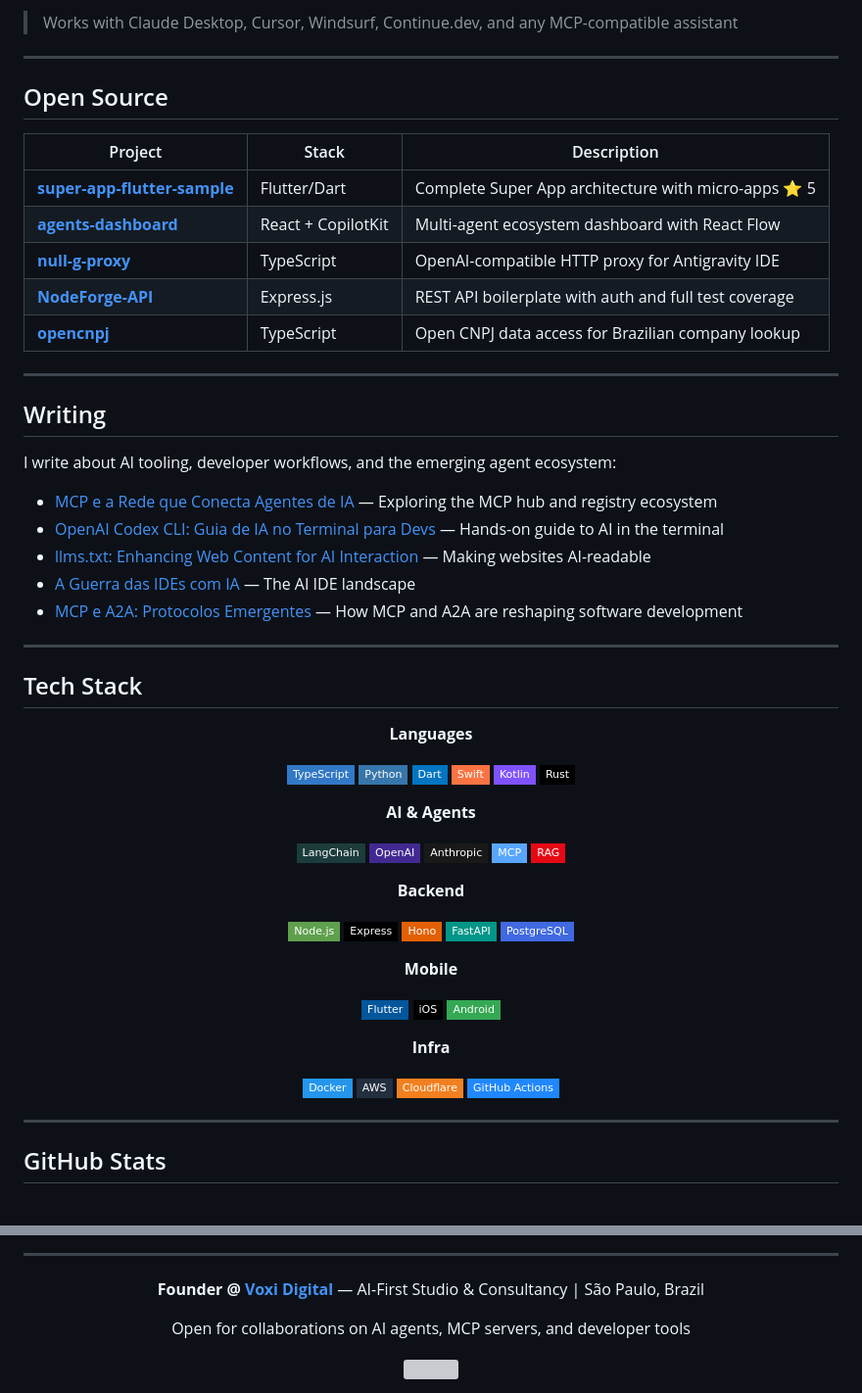
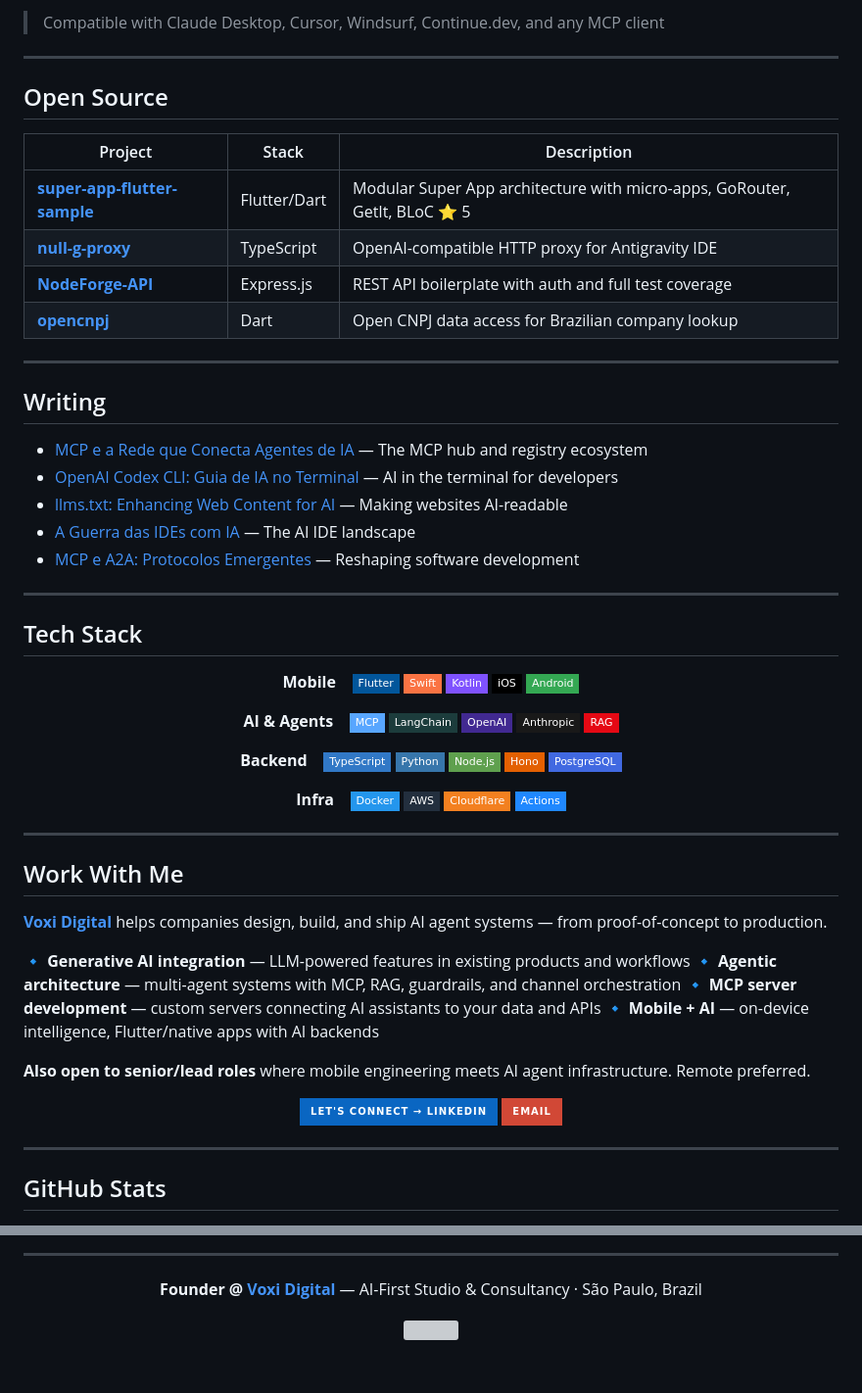
Before and after one commit to cristianoaredes/cristianoaredes, a Markdown page: README.md, 2 parts joined by grey strips. Shown at 98% size. GitHub-like rendering; badges without logos; blank space fills up the shorter version; grey boxes are pictures that could not be loaded.

Commit message:
fix: UX audit — reorder trust funnel, remove broken links, clean design, add CTA

```diff
--- a/README.md
+++ b/README.md
@@ -146,7 +93,7 @@ Request → Channel Adapter → Rate Limiter → Guardrails (inbound)
 </tr>
 </table>
 
-> Works with Claude Desktop, Cursor, Windsurf, Continue.dev, and any MCP-compatible assistant
+> Compatible with Claude Desktop, Cursor, Windsurf, Continue.dev, and any MCP client
 
 ---
 
@@ -154,23 +101,20 @@ Request → Channel Adapter → Rate Limiter → Guardrails (inbound)
 
 | Project | Stack | Description |
 |---------|-------|-------------|
-| [**super-app-flutter-sample**](https://github.com/cristianoaredes/super-app-flutter-sample) | Flutter/Dart | Complete Super App architecture with micro-apps ⭐ 5 |
-| [**agents-dashboard**](https://github.com/cristianoaredes/agents-dashboard) | React + CopilotKit | Multi-agent ecosystem dashboard with React Flow |
+| [**super-app-flutter-sample**](https://github.com/cristianoaredes/super-app-flutter-sample) | Flutter/Dart | Modular Super App architecture with micro-apps, GoRouter, GetIt, BLoC ⭐ 5 |
 | [**null-g-proxy**](https://github.com/cristianoaredes/null-g-proxy) | TypeScript | OpenAI-compatible HTTP proxy for Antigravity IDE |
 | [**NodeForge-API**](https://github.com/cristianoaredes/NodeForge-API) | Express.js | REST API boilerplate with auth and full test coverage |
-| [**opencnpj**](https://github.com/cristianoaredes/opencnpj) | TypeScript | Open CNPJ data access for Brazilian company lookup |
+| [**opencnpj**](https://github.com/cristianoaredes/opencnpj) | Dart | Open CNPJ data access for Brazilian company lookup |
 
 ---
 
 ## Writing
 
-I write about AI tooling, developer workflows, and the emerging agent ecosystem:
-
-- [MCP e a Rede que Conecta Agentes de IA](https://medium.com/@cristianoaredes/mcp-e-a-rede-que-conecta-agentes-de-ia-explorando-o-ecossistema-de-hubs-e-registros-essenciais-8c27f0dad617) — Exploring the MCP hub and registry ecosystem
-- [OpenAI Codex CLI: Guia de IA no Terminal para Devs](https://medium.com/@cristianoaredes/openai-codex-cli-guia-de-ia-no-terminal-para-devs-3b9830d31abc) — Hands-on guide to AI in the terminal
-- [llms.txt: Enhancing Web Content for AI Interaction](https://medium.com/@cristianoaredes/llms-txt-enhancing-web-content-for-ai-interaction-9ae0f80c6da6) — Making websites AI-readable
+- [MCP e a Rede que Conecta Agentes de IA](https://medium.com/@cristianoaredes/mcp-e-a-rede-que-conecta-agentes-de-ia-explorando-o-ecossistema-de-hubs-e-registros-essenciais-8c27f0dad617) — The MCP hub and registry ecosystem
+- [OpenAI Codex CLI: Guia de IA no Terminal](https://medium.com/@cristianoaredes/openai-codex-cli-guia-de-ia-no-terminal-para-devs-3b9830d31abc) — AI in the terminal for developers
+- [llms.txt: Enhancing Web Content for AI](https://medium.com/@cristianoaredes/llms-txt-enhancing-web-content-for-ai-interaction-9ae0f80c6da6) — Making websites AI-readable
 - [A Guerra das IDEs com IA](https://medium.com/@cristianoaredes/a-guerra-das-ides-com-ia-o-novo-campo-de-batalha-tecnol%C3%B3gico-e0389ecda32c) — The AI IDE landscape
-- [MCP e A2A: Protocolos Emergentes](https://medium.com/@cristianoaredes/mcp-e-a2a-como-protocolos-emergentes-est%C3%A3o-remodelando-o-desenvolvimento-de-software-a0431e096c53) — How MCP and A2A are reshaping software development
+- [MCP e A2A: Protocolos Emergentes](https://medium.com/@cristianoaredes/mcp-e-a2a-como-protocolos-emergentes-est%C3%A3o-remodelando-o-desenvolvimento-de-software-a0431e096c53) — Reshaping software development
 
 ---
 
@@ -178,43 +122,33 @@ I write about AI tooling, developer workflows, and the emerging agent ecosystem:
 
 <div align="center">
 
-**Languages**
+**Mobile** &nbsp;&nbsp; ![Flutter](https://img.shields.io/badge/Flutter-02569B?style=flat-square&logo=flutter&logoColor=white) ![Swift](https://img.shields.io/badge/Swift-FA7343?style=flat-square&logo=swift&logoColor=white) ![Kotlin](https://img.shields.io/badge/Kotlin-7F52FF?style=flat-square&logo=kotlin&logoColor=white) ![iOS](https://img.shields.io/badge/iOS-000000?style=flat-square&logo=apple&logoColor=white) ![Android](https://img.shields.io/badge/Android-34A853?style=flat-square&logo=android&logoColor=white)
 
-![TypeScript](https://img.shields.io/badge/TypeScript-3178C6?style=flat-square&logo=typescript&logoColor=white)
-![Python](https://img.shields.io/badge/Python-3776AB?style=flat-square&logo=python&logoColor=white)
-![Dart](https://img.shields.io/badge/Dart-0175C2?style=flat-square&logo=dart&logoColor=white)
-![Swift](https://img.shields.io/badge/Swift-FA7343?style=flat-square&logo=swift&logoColor=white)
-![Kotlin](https://img.shields.io/badge/Kotlin-7F52FF?style=flat-square&logo=kotlin&logoColor=white)
-![Rust](https://img.shields.io/badge/Rust-000000?style=flat-square&logo=rust&logoColor=white)
+**AI & Agents** &nbsp;&nbsp; ![MCP](https://img.shields.io/badge/MCP-58A6FF?style=flat-square&logo=protocol&logoColor=white) ![LangChain](https://img.shields.io/badge/LangChain-1C3C3C?style=flat-square&logo=langchain&logoColor=white) ![OpenAI](https://img.shields.io/badge/OpenAI-412991?style=flat-square&logo=openai&logoColor=white) ![Anthropic](https://img.shields.io/badge/Anthropic-191919?style=flat-square&logo=anthropic&logoColor=white) ![RAG](https://img.shields.io/badge/RAG-E50914?style=flat-square&logo=databricks&logoColor=white)
 
-**AI & Agents**
+**Backend** &nbsp;&nbsp; ![TypeScript](https://img.shields.io/badge/TypeScript-3178C6?style=flat-square&logo=typescript&logoColor=white) ![Python](https://img.shields.io/badge/Python-3776AB?style=flat-square&logo=python&logoColor=white) ![Node.js](https://img.shields.io/badge/Node.js-5FA04E?style=flat-square&logo=node.js&logoColor=white) ![Hono](https://img.shields.io/badge/Hono-E36002?style=flat-square&logo=hono&logoColor=white) ![PostgreSQL](https://img.shields.io/badge/PostgreSQL-4169E1?style=flat-square&logo=postgresql&logoColor=white)
 
-![LangChain](https://img.shields.io/badge/LangChain-1C3C3C?style=flat-square&logo=langchain&logoColor=white)
-![OpenAI](https://img.shields.io/badge/OpenAI-412991?style=flat-square&logo=openai&logoColor=white)
-![Anthropic](https://img.shields.io/badge/Anthropic-191919?style=flat-square&logo=anthropic&logoColor=white)
-![MCP](https://img.shields.io/badge/MCP-58A6FF?style=flat-square&logo=protocol&logoColor=white)
-![RAG](https://img.shields.io/badge/RAG-E50914?style=flat-square&logo=databricks&logoColor=white)
+**Infra** &nbsp;&nbsp; ![Docker](https://img.shields.io/badge/Docker-2496ED?style=flat-square&logo=docker&logoColor=white) ![AWS](https://img.shields.io/badge/AWS-232F3E?style=flat-square&logo=amazonwebservices&logoColor=white) ![Cloudflare](https://img.shields.io/badge/Cloudflare-F38020?style=flat-square&logo=cloudflare&logoColor=white) ![GitHub Actions](https://img.shields.io/badge/Actions-2088FF?style=flat-square&logo=githubactions&logoColor=white)
 
-**Backend**
+</div>
 
-![Node.js](https://img.shields.io/badge/Node.js-5FA04E?style=flat-square&logo=node.js&logoColor=white)
-![Express](https://img.shields.io/badge/Express-000000?style=flat-square&logo=express&logoColor=white)
-![Hono](https://img.shields.io/badge/Hono-E36002?style=flat-square&logo=hono&logoColor=white)
-![FastAPI](https://img.shields.io/badge/FastAPI-009688?style=flat-square&logo=fastapi&logoColor=white)
-![PostgreSQL](https://img.shields.io/badge/PostgreSQL-4169E1?style=flat-square&logo=postgresql&logoColor=white)
+---
 
-**Mobile**
+## Work With Me
 
-![Flutter](https://img.shields.io/badge/Flutter-02569B?style=flat-square&logo=flutter&logoColor=white)
-![iOS](https://img.shields.io/badge/iOS-000000?style=flat-square&logo=apple&logoColor=white)
-![Android](https://img.shields.io/badge/Android-34A853?style=flat-square&logo=android&logoColor=white)
+**[Voxi Digital](https://voxidigital.com.br)** helps companies design, build, and ship AI agent systems — from proof-of-concept to production.
 
-**Infra**
+🔹 **Generative AI integration** — LLM-powered features in existing products and workflows
+🔹 **Agentic architecture** — multi-agent systems with MCP, RAG, guardrails, and channel orchestration
+🔹 **MCP server development** — custom servers connecting AI assistants to your data and APIs
+🔹 **Mobile + AI** — on-device intelligence, Flutter/native apps with AI backends
 
-![Docker](https://img.shields.io/badge/Docker-2496ED?style=flat-square&logo=docker&logoColor=white)
-![AWS](https://img.shields.io/badge/AWS-232F3E?style=flat-square&logo=amazonwebservices&logoColor=white)
-![Cloudflare](https://img.shields.io/badge/Cloudflare-F38020?style=flat-square&logo=cloudflare&logoColor=white)
-![GitHub Actions](https://img.shields.io/badge/GitHub_Actions-2088FF?style=flat-square&logo=githubactions&logoColor=white)
+**Also open to senior/lead roles** where mobile engineering meets AI agent infrastructure. Remote preferred.
+
+<div align="center">
+
+  [![Let's connect → LinkedIn](https://img.shields.io/badge/Let's_connect_→_LinkedIn-0A66C2?style=for-the-badge&logo=linkedin&logoColor=white)](https://www.linkedin.com/in/cristianoaredes/)
+  [![Email me](https://img.shields.io/badge/Email-D14836?style=for-the-badge&logo=gmail&logoColor=white)](mailto:cristianoaredes@icloud.com)
 
 </div>
 
@@ -235,9 +173,7 @@ I write about AI tooling, developer workflows, and the emerging agent ecosystem:
 
 <div align="center">
 
-  **Founder @ [Voxi Digital](https://voxidigital.com.br)** — AI-First Studio & Consultancy | São Paulo, Brazil
-
-  Open for collaborations on AI agents, MCP servers, and developer tools
+  **Founder @ [Voxi Digital](https://voxidigital.com.br)** — AI-First Studio & Consultancy · São Paulo, Brazil
 
   <img src="https://capsule-render.vercel.app/api?type=waving&color=0:0d1117,50:161b22,100:58A6FF&height=100&section=footer" width="100%" />
 
```
Also changed, not shown: other parts of README.md (+36 -85 lines).
